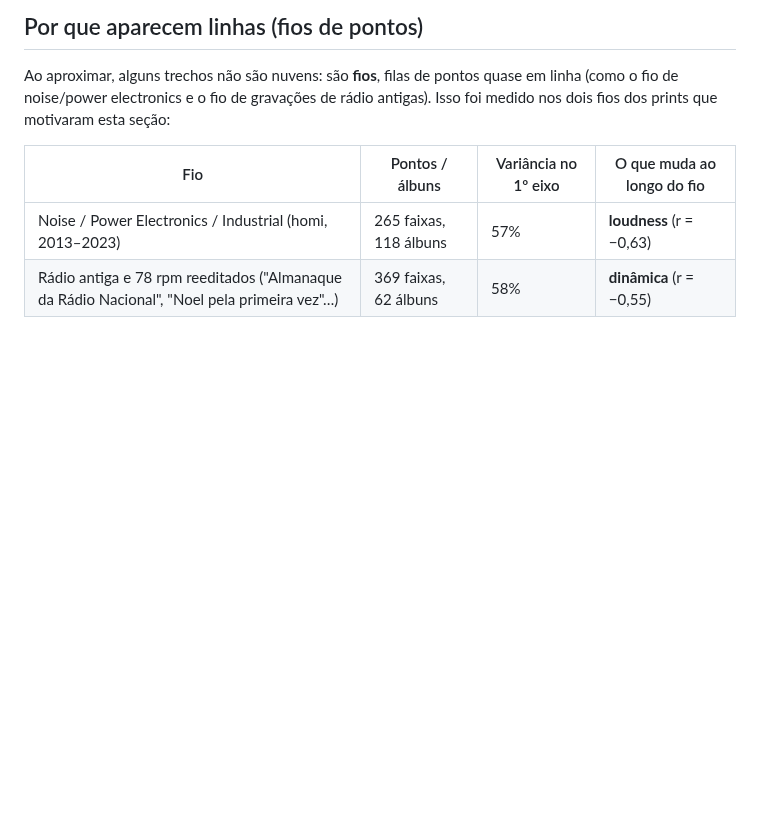
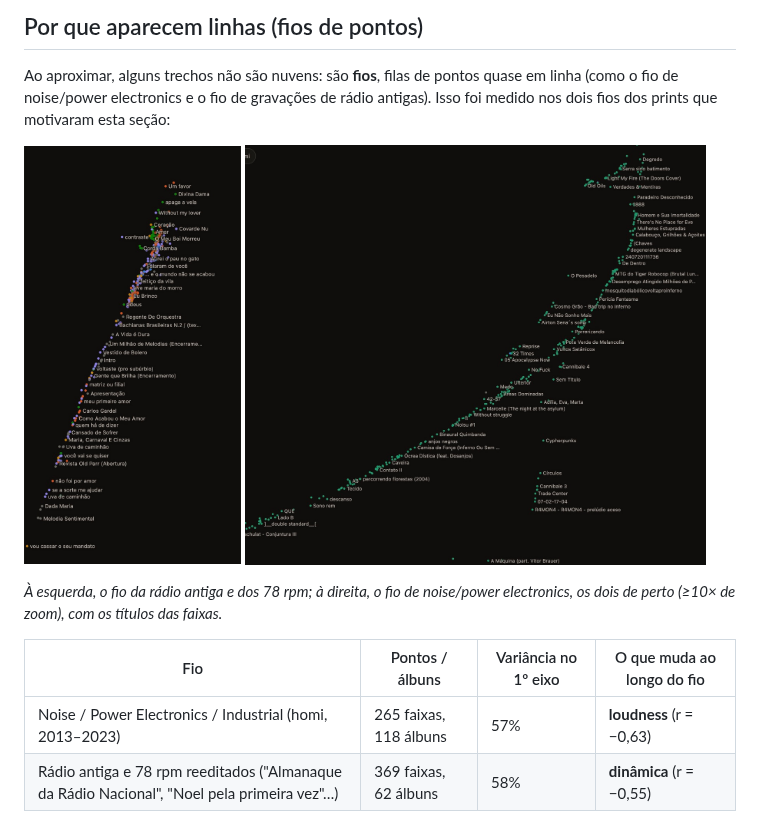
Before and after one commit to rafapolo/tocador, a Markdown page: ATLAS.md, the part around the change. Drawn GitHub-style; pictures changed too: docs/atlas-fio-noise.jpg (added), docs/atlas-fio-radio.jpg (added); blank space fills up the shorter version.

Commit message:
docs: strand screenshots in atlas.md

```diff
--- a/ATLAS.md
+++ b/ATLAS.md
@@ -33,6 +33,13 @@ O que se vê no mapa "Som", de frente:
 Ao aproximar, alguns trechos não são nuvens: são **fios**, filas de pontos quase em linha (como o fio de
 noise/power electronics e o fio de gravações de rádio antigas). Isso foi medido nos dois fios dos
 prints que motivaram esta seção:
+
+<p>
+  <img src="docs/atlas-fio-radio.jpg" alt="Fio de gravações de rádio antigas: pontos de várias cores em fila diagonal, com títulos como Feitiço da Vila, Carlos Gardel e Revista Old Parr" height="420">
+  <img src="docs/atlas-fio-noise.jpg" alt="Fio de noise e power electronics: pontos verdes em fila diagonal, com títulos como Noisu #1, Binaural Quimbanda e Vultos Satânicos" height="420">
+</p>
+
+*À esquerda, o fio da rádio antiga e dos 78 rpm; à direita, o fio de noise/power electronics, os dois de perto (≥10× de zoom), com os títulos das faixas.*
 
 | Fio | Pontos / álbuns | Variância no 1º eixo | O que muda ao longo do fio |
 |---|---|---|---|
```
